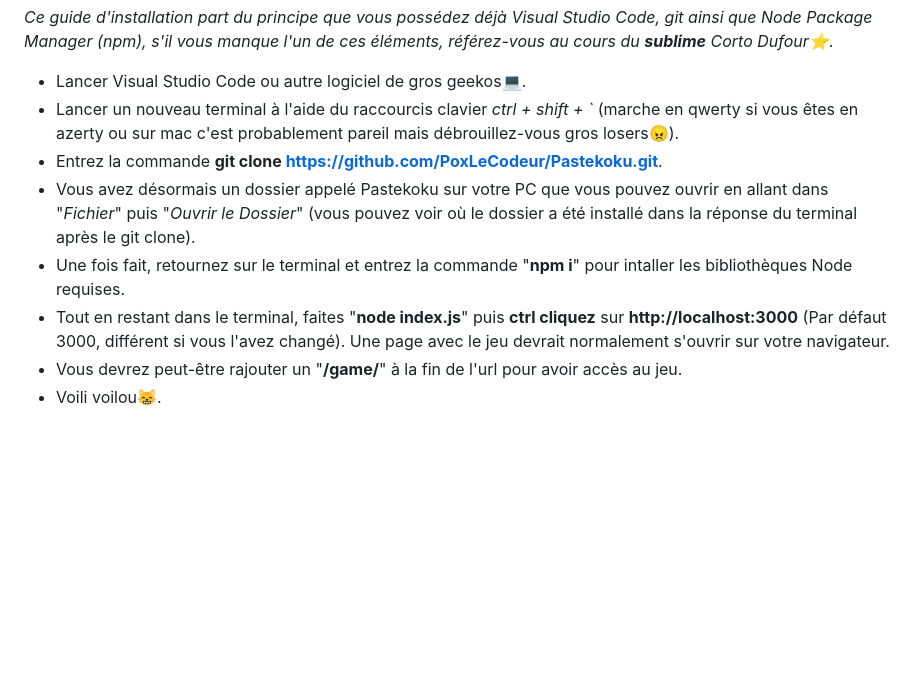
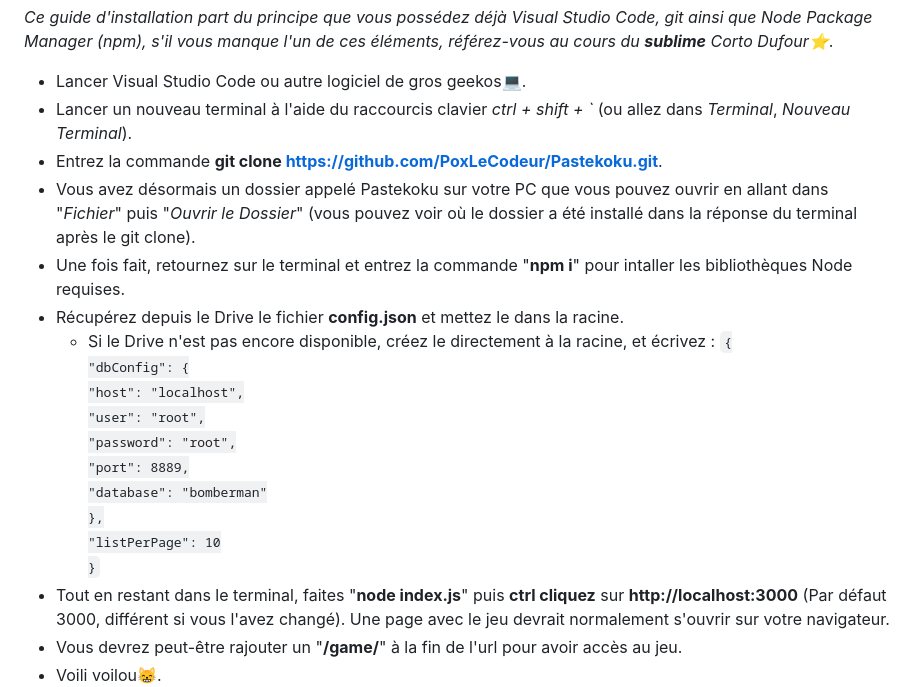
Before and after one commit to PoxLeCodeur/Pastekoku, a Markdown page: README.md, the part around the change. Rendered like a GitHub page; blank space fills up the shorter version.

```diff
--- a/README.md
+++ b/README.md
@@ -30,10 +30,22 @@ L'idée de Pastekoku est de faire un jeu Bomberman avec différents types de fru
 
 *Ce guide d'installation part du principe que vous possédez déjà Visual Studio Code, git ainsi que Node Package Manager (npm), s'il vous manque l'un de ces éléments, référez-vous au cours du **sublime** Corto Dufour⭐*.
 - Lancer Visual Studio Code ou autre logiciel de gros geekos💻.
-- Lancer un nouveau terminal à l'aide du raccourcis clavier *ctrl + shift + `* (marche en qwerty si vous êtes en azerty ou sur mac c'est probablement pareil mais débrouillez-vous gros losers😠).
+- Lancer un nouveau terminal à l'aide du raccourcis clavier *ctrl + shift + `* (ou allez dans *Terminal*, *Nouveau Terminal*).
 - Entrez la commande **git clone https://github.com/PoxLeCodeur/Pastekoku.git**.
 - Vous avez désormais un dossier appelé Pastekoku sur votre PC que vous pouvez ouvrir en allant dans "*Fichier*" puis "*Ouvrir le Dossier*" (vous pouvez voir où le dossier a été installé dans la réponse du terminal après le git clone).
 - Une fois fait, retournez sur le terminal et entrez la commande "**npm i**" pour intaller les bibliothèques Node requises.
+- Récupérez depuis le Drive le fichier **config.json** et mettez le dans la racine.
+  - Si le Drive n'est pas encore disponible, créez le directement à la racine, et écrivez :
+     <code>{
+  "dbConfig": {
+    "host": "localhost",
+    "user": "root",
+    "password": "root",
+    "port": 8889,
+    "database": "bomberman"
+  },
+  "listPerPage": 10
+}</code>
 - Tout en restant dans le terminal, faites "**node index.js**" puis **ctrl cliquez** sur **http://localhost:3000** (Par défaut 3000, différent si vous l'avez changé). Une page avec le jeu devrait normalement s'ouvrir sur votre navigateur.
 - Vous devrez peut-être rajouter un "**/game/**" à la fin de l'url pour avoir accès au jeu.
 - Voili voilou😸.
```
